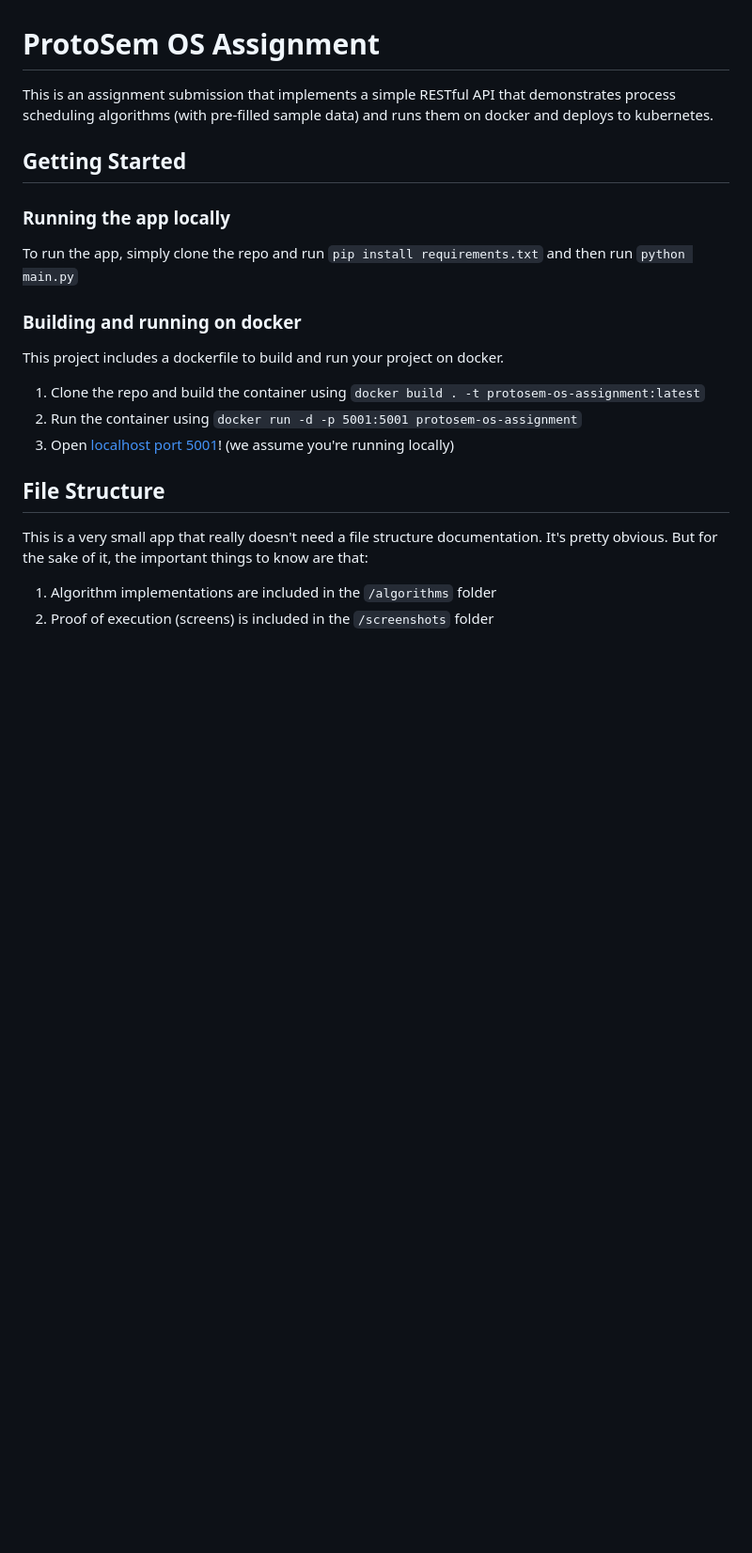
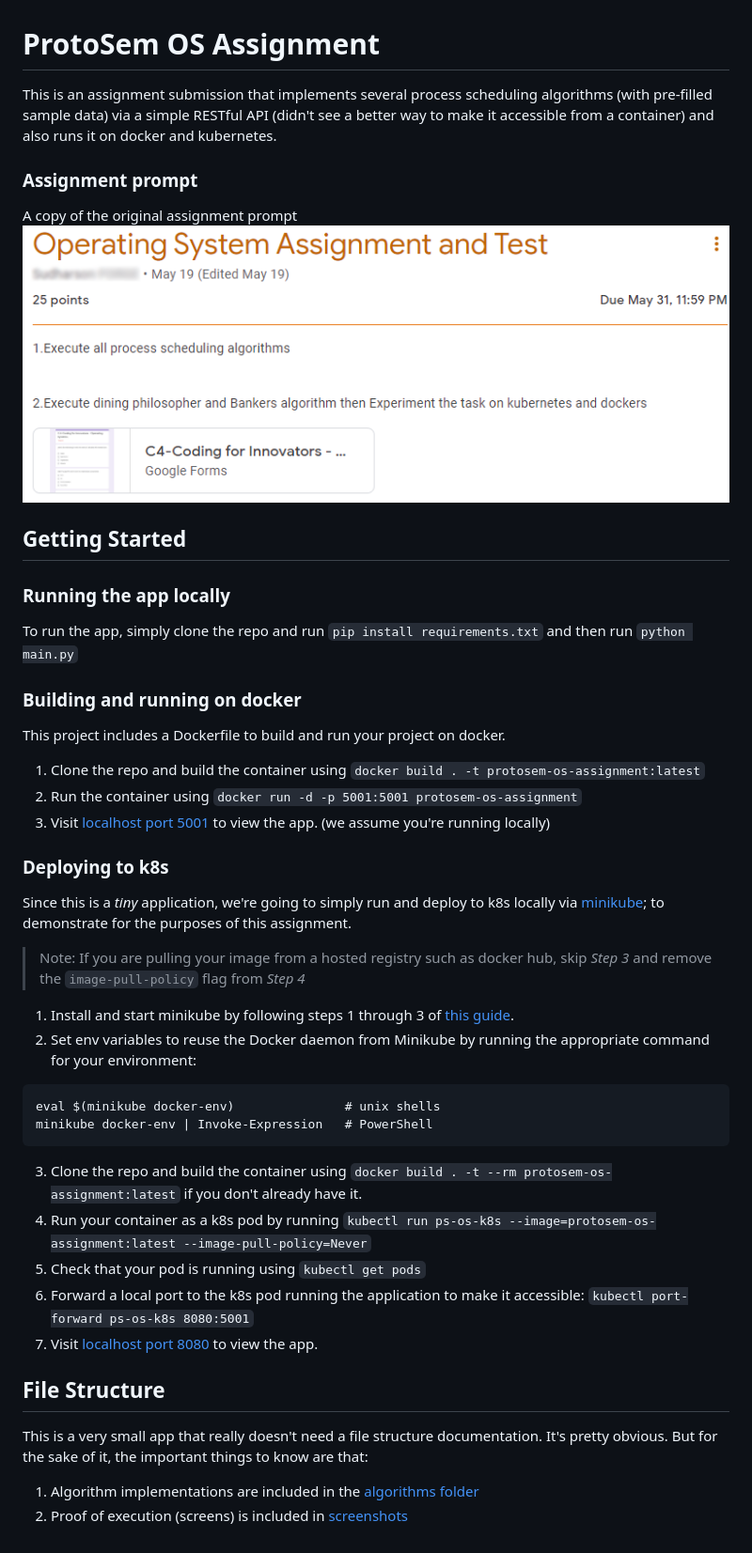
Before and after one commit to smamudhan/protosem-os-assignment, a Markdown page: README.md, the part around the change. Shown: that part at 94% size. GitHub-like rendering; pictures changed too: screenshots/question.png (added); blank space fills up the shorter version.

Commit message:
:zap: Update docs + add k8s

````diff
--- a/README.md
+++ b/README.md
@@ -1,6 +1,11 @@
 # ProtoSem OS Assignment
 
-This is an assignment submission that implements a simple RESTful API that demonstrates process scheduling algorithms (with pre-filled sample data) and runs them on docker and deploys to kubernetes.
+This is an assignment submission that implements several process scheduling algorithms (with pre-filled sample data) via a simple RESTful API (didn't see a better way to make it accessible from a container) and also runs it on docker and kubernetes.
+
+### Assignment prompt
+
+A copy of the original assignment prompt
+![Question](screenshots/question.png)
 
 ## Getting Started
 
@@ -10,16 +15,35 @@ To run the app, simply clone the repo and run `pip install requirements.txt` and
 
 ### Building and running on docker
 
-This project includes a dockerfile to build and run your project on docker.
+This project includes a Dockerfile to build and run your project on docker.
 
 1. Clone the repo and build the container using ```docker build . -t protosem-os-assignment:latest```
 2. Run the container using ```docker run -d -p 5001:5001 protosem-os-assignment```
-3. Open [localhost port 5001](http://localhost:5001)! (we assume you're running locally)
+3. Visit [localhost port 5001](http://localhost:5001) to view the app. (we assume you're running locally)
+
+### Deploying to k8s
+
+Since this is a *tiny* application, we're going to simply run and deploy to k8s locally via [minikube](https://minikube.sigs.k8s.io/docs/); to demonstrate for the purposes of this assignment.
+
+> Note:
+> If you are pulling your image from a hosted registry such as docker hub, skip *Step 3* and remove the `image-pull-policy` flag from *Step 4*
+
+1. Install and start minikube by following steps 1 through 3 of [this guide](https://minikube.sigs.k8s.io/docs/start/).
+2. Set env variables to reuse the Docker daemon from Minikube by running the appropriate command for your environment:
+```
+eval $(minikube docker-env)               # unix shells
+minikube docker-env | Invoke-Expression   # PowerShell
+```
+3. Clone the repo and build the container using ```docker build . -t --rm protosem-os-assignment:latest``` if you don't already have it.
+4. Run your container as a k8s pod by running `kubectl run ps-os-k8s --image=protosem-os-assignment:latest --image-pull-policy=Never`
+5. Check that your pod is running using `kubectl get pods`
+6. Forward a local port to the k8s pod running the application to make it accessible: `kubectl port-forward ps-os-k8s 8080:5001`
+7. Visit [localhost port 8080](http://localhost:8080) to view the app.
 
 ## File Structure
 
 This is a very small app that really doesn't need a file structure documentation. It's pretty obvious.
 But for the sake of it, the important things to know are that:
 
-1. Algorithm implementations are included in the `/algorithms` folder
-2. Proof of execution (screens) is included in the `/screenshots` folder
+1. Algorithm implementations are included in the [algorithms folder](algorithms)
+2. Proof of execution (screens) is included in [screenshots](SCREENSHOTS.md)
````
Also changed, not shown: SCREENSHOTS.md (added, +21 -0 lines), screenshots/docker_build_and_run.png, screenshots/k8s_minikube_deploy.png (added).
